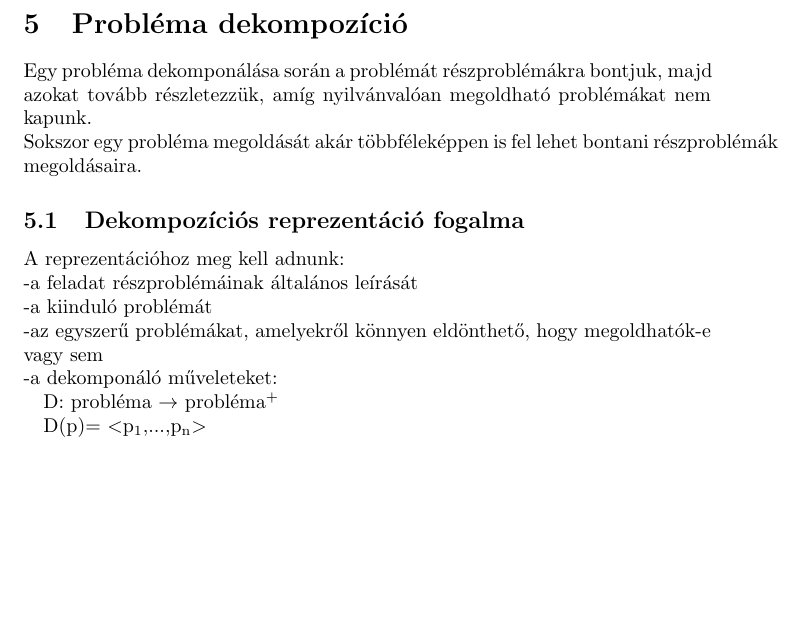
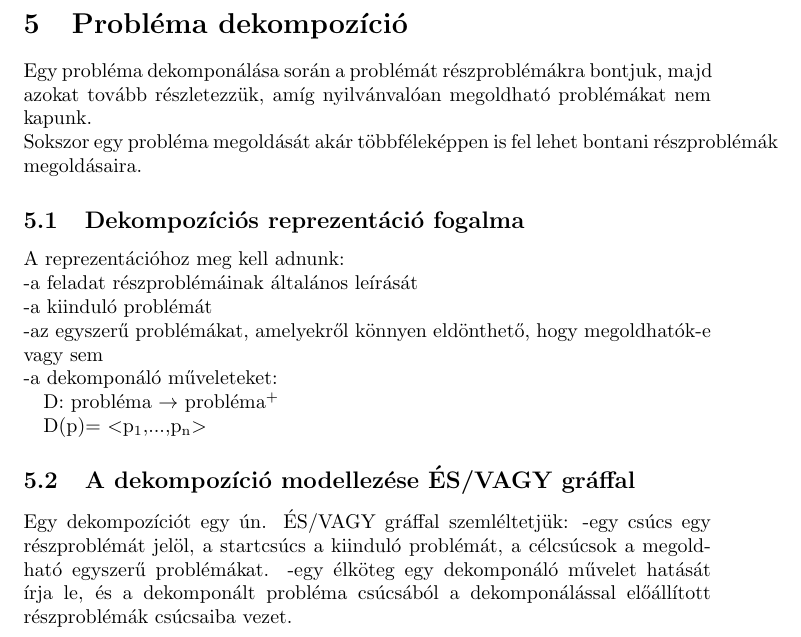
Before and after one commit to Neonsurfer/LaTex, a LaTeX document (Mesterseges_Intelligencia.tex): part of page 6 of 6, cut so that both start at the same text, the shorter picture padded with empty space. Compiled offline with pdfLaTeX.

Commit message:
Update Mesterseges_Intelligencia.tex

```diff
--- a/Mesterseges_Intelligencia.tex
+++ b/Mesterseges_Intelligencia.tex
@@ -168,5 +168,10 @@
 	 \hspace*{1em}D: probléma $\rightarrow$ probléma$\textsuperscript{+}$\\
 	 \hspace*{1em}D(p)= $<$p$\textsubscript{1}$,...,p$\textsubscript{n}$$>$
 
+	 \subsection{A dekompozíció modellezése ÉS/VAGY gráffal}
+	 Egy dekompozíciót egy ún. ÉS/VAGY gráffal szemléltetjük:
+	 -egy csúcs egy részproblémát jelöl, a startcsúcs a kiinduló problémát, a célcsúcsok a megoldható egyszerű problémákat.
+	 -egy élköteg egy dekomponáló művelet hatását írja le, és a dekomponált probléma csúcsából a dekomponálással előállított részproblémák csúcsaiba vezet.
+
 
 \end{document}
```
